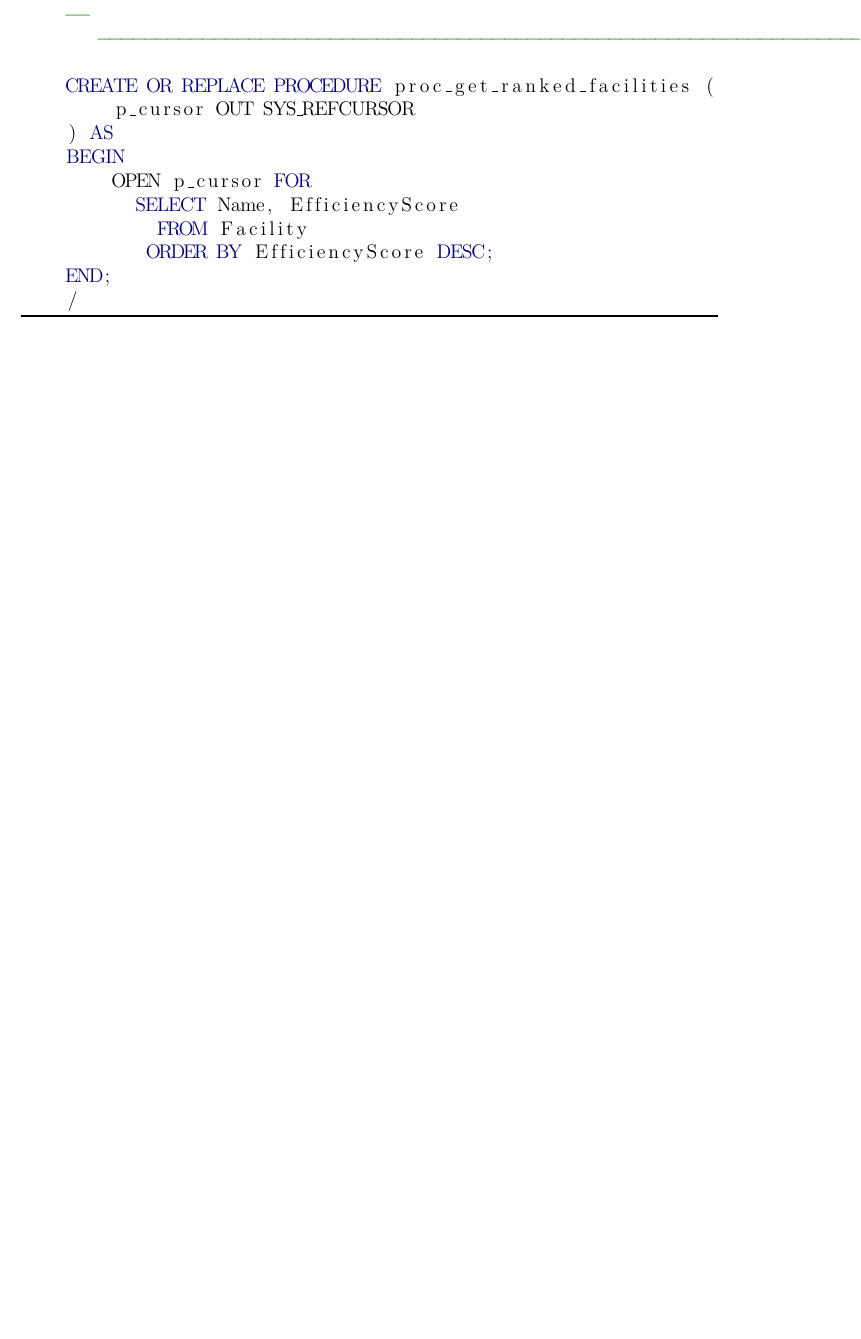
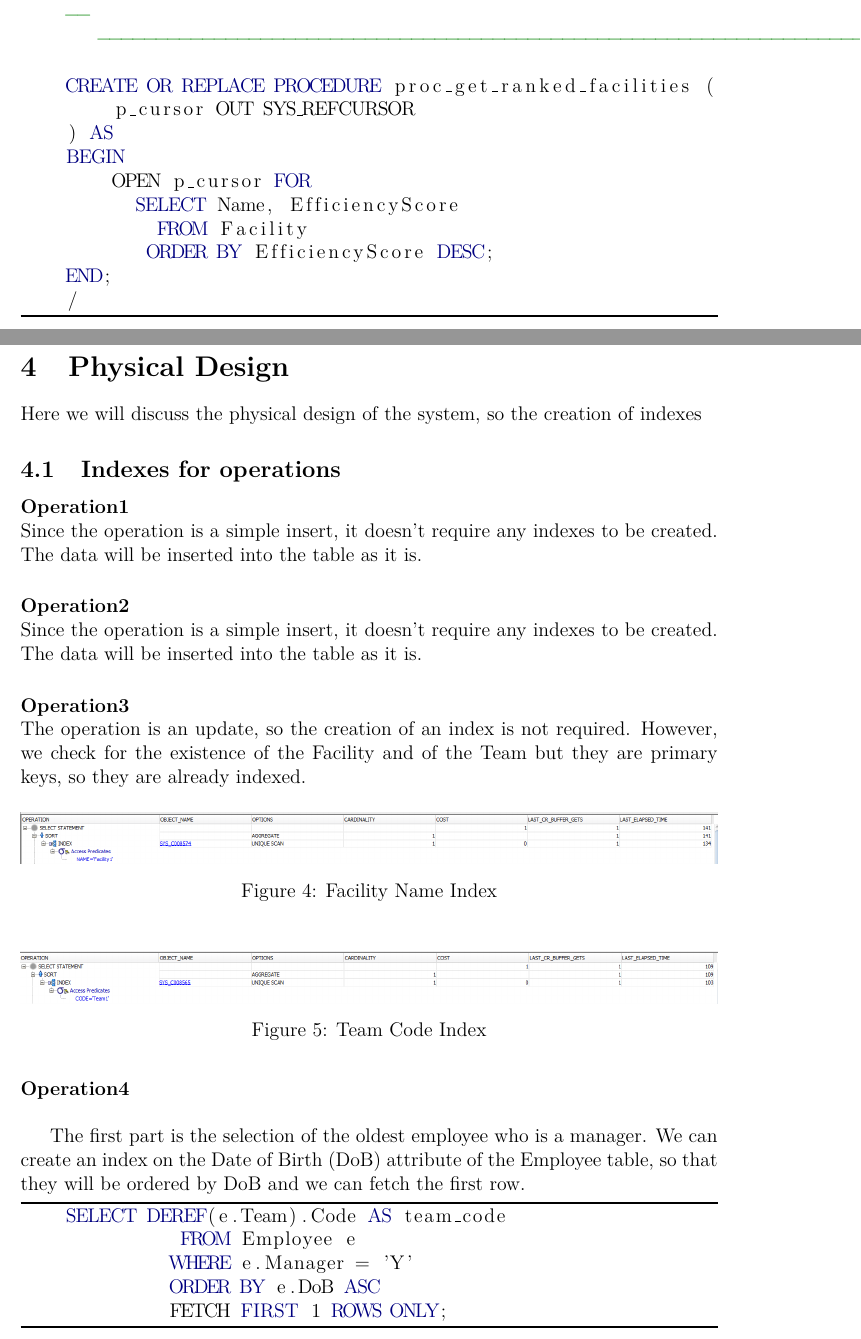
Before and after one commit to Fonty02/DBSystems, a LaTeX problem sheet (Exam/Documentation/main.tex, which reads Exam/Documentation/pages/phys.tex): part of page 34 of 43 before the commit and two parts of pages 34 and 35 of 45 after it, the two joined at a grey line, cut so that both start at the same text, the shorter picture padded with empty space. The pictures show the PDF file Exam/Documentation/main.pdf that the author committed with the source.

Commit message:
Finito??

```diff
--- /dev/null
+++ b/Exam/Documentation/pages/phys.tex
@@ -0,0 +1,42 @@
+\section{Physical Design}
+
+Here we will discuss the physical design of the system, so the creation of indexes
+
+
+\subsection{Indexes for operations}
+
+\paragraph{Operation1} \leavevmode \newline
+Since the operation is a simple insert, it doesn't require any indexes to be created. The data will be inserted into the table as it is.
+
+\paragraph{Operation2} \leavevmode \newline
+Since the operation is a simple insert, it doesn't require any indexes to be created. The data will be inserted into the table as it is.
+
+\paragraph{Operation3} \leavevmode \newline
+The operation is an update, so the creation of an index is not required. However, we check for the existence of the Facility and of the Team but they are primary keys, so they are already indexed.
+
+\begin{figure}[H]
+    \centering
+    \includegraphics[width=\textwidth]{images/FacilityName.png}
+    \caption{Facility Name Index}
+\end{figure}
+
+\begin{figure}[H]
+    \centering
+    \includegraphics[width=\textwidth]{images/TeamCode.png}
+    \caption{Team Code Index}
+\end{figure}
+
+\paragraph{Operation4} \leavevmode \newline
+
+The first part is the selection of the oldest employee who is a manager. We can create an index on the Date of Birth (DoB) attribute of the Employee table, so that they will be ordered by DoB and we can fetch the first row.
+
+\begin{lstlisting}
+    SELECT DEREF(e.Team).Code AS team_code
+              FROM Employee e
+             WHERE e.Manager = 'Y'
+             ORDER BY e.DoB ASC
+             FETCH FIRST 1 ROWS ONLY;
+\end{lstlisting}
+
+\begin{figure}[H]
+    \centering
@@ -0,0 +55,3 @@
+    \includegraphics[width=\textwidth]{images/OldManWithIndex.png}
+    \caption{Autotrace with Index}
+\end{figure}
@@ -0,0 +65,5 @@
+\begin{figure}[H]
+    \centering
+    \includegraphics[width=\textwidth]{images/EffScore.png}
+    \caption{Autotrace}
+\end{figure}
```
Also changed, not shown: Exam/Documentation/main.tex (+3 -0 lines), Exam/Documentation/pages/logical.tex (+9 -8 lines), Exam/Documentation/images/EffScore.png (added), Exam/Documentation/images/FacilityName.png (added), Exam/Documentation/images/OldManNOIndex.png (added), Exam/Documentation/images/OldManWithIndex.png (added), Exam/Documentation/images/TeamCode.png (added), Exam/Documentation/main.pdf, Exam/Documentation/pages/phys.tex (19 more changed lines), 7 other files.
